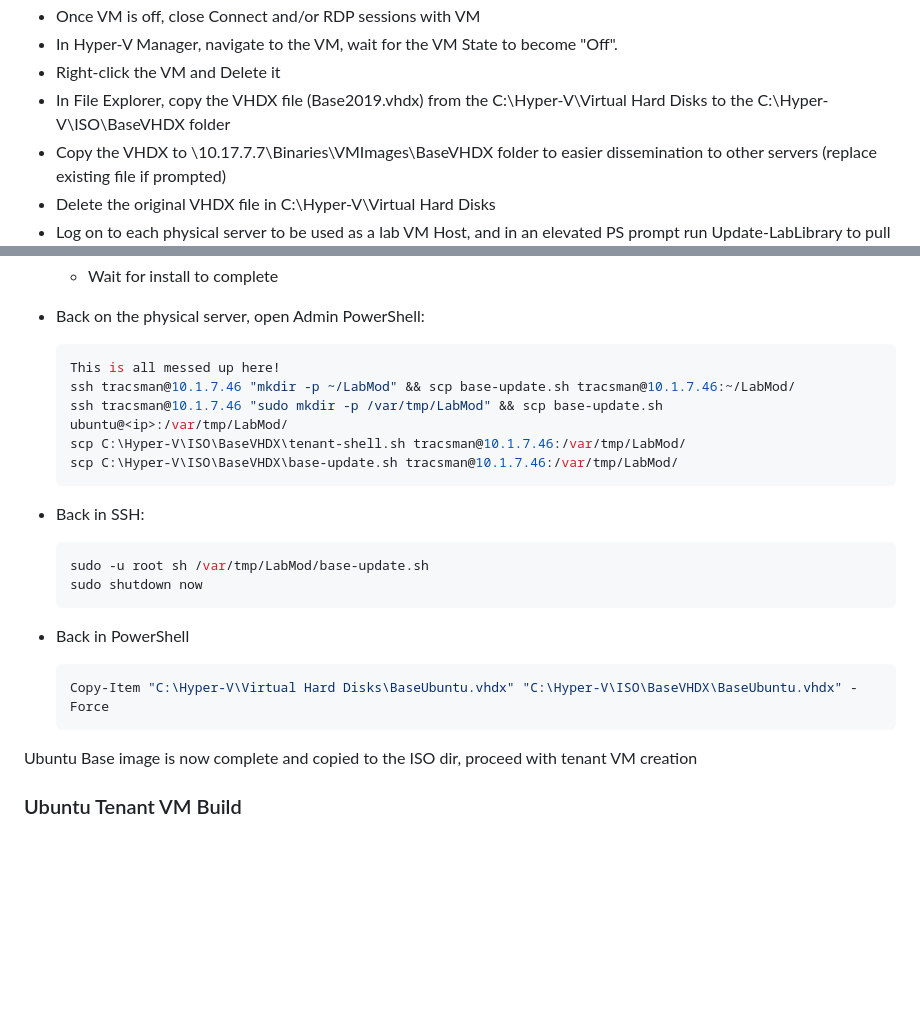
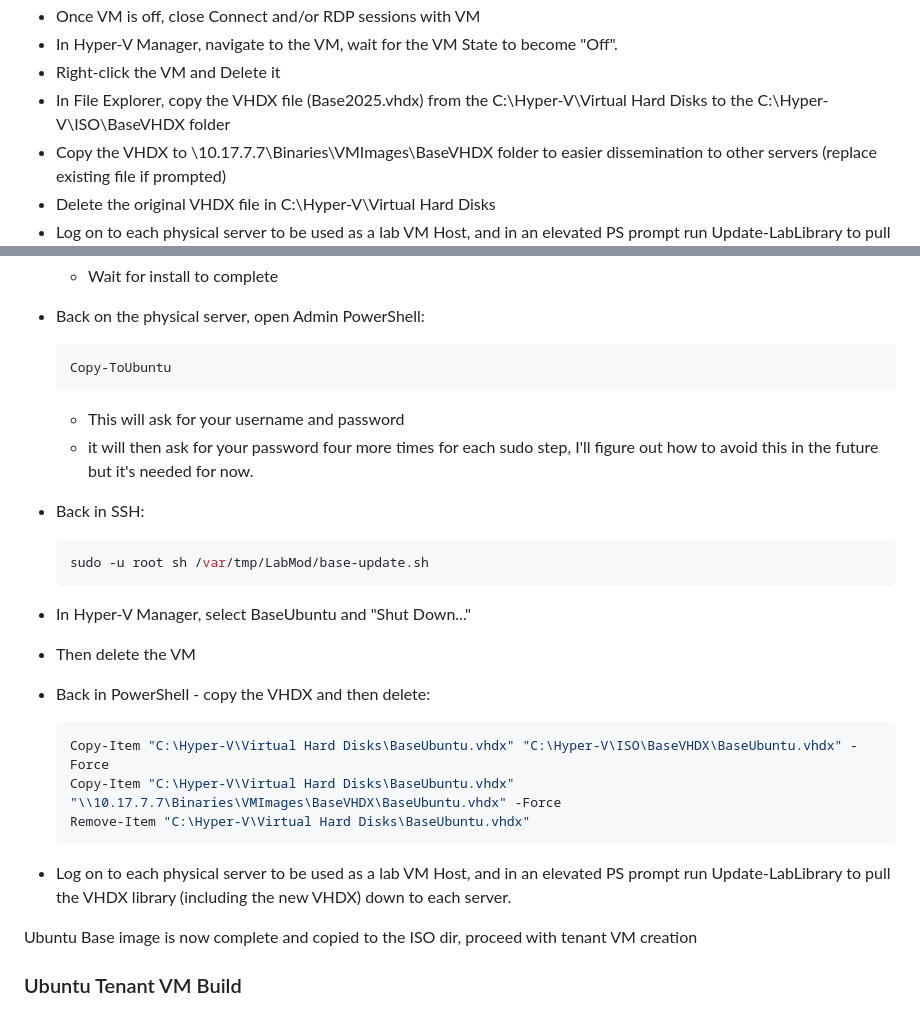
Before and after one commit to tracsman/Projects, a Markdown page: LabModPS/README.md, 2 parts joined by grey strips. Drawn GitHub-style; blank space fills up the shorter version.

`````diff
--- a/LabModPS/README.md
+++ b/LabModPS/README.md
@@ -46,7 +46,7 @@ The instructions on this page are for normal lab tenant environments, e.g. SEA-C
 * Once VM is off, close Connect and/or RDP sessions with VM
 * In Hyper-V Manager, navigate to the VM, wait for the VM State to become "Off".
 * Right-click the VM and Delete it
-* In File Explorer, copy the VHDX file (Base2019.vhdx) from the C:\Hyper-V\Virtual Hard Disks to the C:\Hyper-V\ISO\BaseVHDX folder
+* In File Explorer, copy the VHDX file (Base2025.vhdx) from the C:\Hyper-V\Virtual Hard Disks to the C:\Hyper-V\ISO\BaseVHDX folder
 * Copy the VHDX to \\10.17.7.7\Binaries\VMImages\BaseVHDX folder to easier dissemination to other servers (replace existing file if prompted)
 * Delete the original VHDX file in C:\Hyper-V\Virtual Hard Disks
 * Log on to each physical server to be used as a lab VM Host, and in an elevated PS prompt run Update-LabLibrary to pull the VHDX library (including the new VHDX) down to each server.
@@ -106,26 +106,25 @@ The instructions on this page are for normal lab tenant environments, e.g. SEA-C
   * Wait for install to complete
 * Back on the physical server, open Admin PowerShell:
 
-    ````PowerShell
-    This is all messed up here!
-    ssh tracsman@10.1.7.46 "mkdir -p ~/LabMod" && scp base-update.sh tracsman@10.1.7.46:~/LabMod/
-    ssh tracsman@10.1.7.46 "sudo mkdir -p /var/tmp/LabMod" && scp base-update.sh ubuntu@<ip>:/var/tmp/LabMod/
-    scp C:\Hyper-V\ISO\BaseVHDX\tenant-shell.sh tracsman@10.1.7.46:/var/tmp/LabMod/
-    scp C:\Hyper-V\ISO\BaseVHDX\base-update.sh tracsman@10.1.7.46:/var/tmp/LabMod/
+  ````PowerShell
+  Copy-ToUbuntu
   ````
-
+  * This will ask for your username and password
+  * it will then ask for your password four more times for each sudo step, I'll figure out how to avoid this in the future but it's needed for now.
 * Back in SSH:
-
     ````bash
     sudo -u root sh /var/tmp/LabMod/base-update.sh
-    sudo shutdown now
     ````
-
-* Back in PowerShell
+* In Hyper-V Manager, select BaseUbuntu and "Shut Down..."
+* Then delete the VM
+* Back in PowerShell - copy the VHDX and then delete:
 
     ````PowerShell
     Copy-Item "C:\Hyper-V\Virtual Hard Disks\BaseUbuntu.vhdx" "C:\Hyper-V\ISO\BaseVHDX\BaseUbuntu.vhdx" -Force
+    Copy-Item "C:\Hyper-V\Virtual Hard Disks\BaseUbuntu.vhdx" "\\10.17.7.7\Binaries\VMImages\BaseVHDX\BaseUbuntu.vhdx" -Force
+    Remove-Item "C:\Hyper-V\Virtual Hard Disks\BaseUbuntu.vhdx"
     ````
+* Log on to each physical server to be used as a lab VM Host, and in an elevated PS prompt run Update-LabLibrary to pull the VHDX library (including the new VHDX) down to each server.
 
 Ubuntu Base image is now complete and copied to the ISO dir, proceed with tenant VM creation
 
`````
